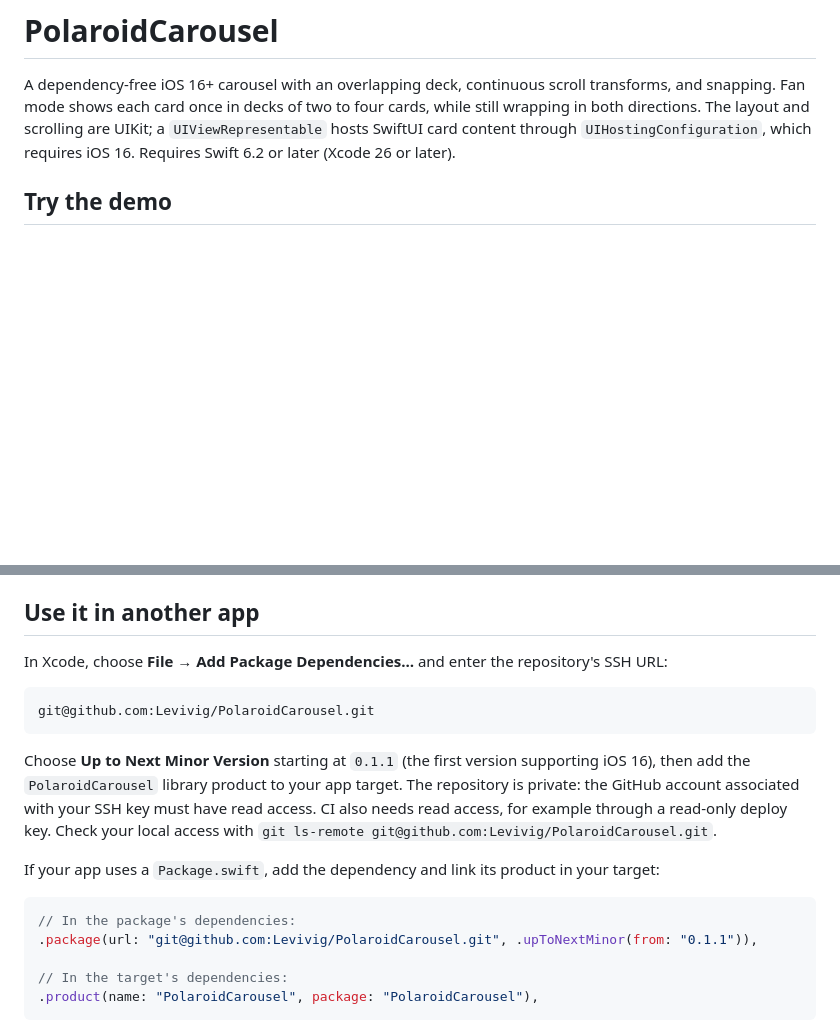
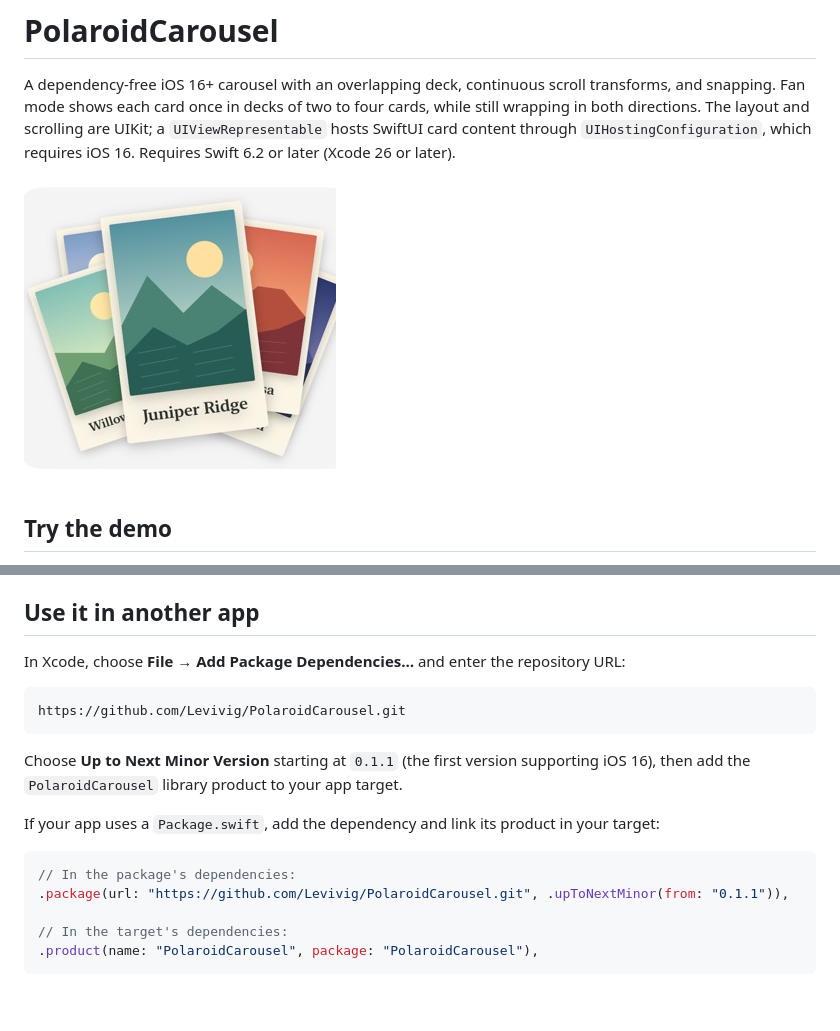
Before and after one commit to Levivig/PolaroidCarousel, a Markdown page: README.md, 2 parts joined by grey strips. Rendered like a GitHub page; pictures changed too: docs/field-notes-deck.png (added); blank space fills up the shorter version.

Commit message:
docs: prepare public README and add demo screenshot

````diff
--- a/README.md
+++ b/README.md
@@ -1,6 +1,8 @@
 # PolaroidCarousel
 
 A dependency-free iOS 16+ carousel with an overlapping deck, continuous scroll transforms, and snapping. Fan mode shows each card once in decks of two to four cards, while still wrapping in both directions. The layout and scrolling are UIKit; a `UIViewRepresentable` hosts SwiftUI card content through `UIHostingConfiguration`, which requires iOS 16. Requires Swift 6.2 or later (Xcode 26 or later).
+
+![Illustrated postcards fanned out in the Field Notes demo](docs/field-notes-deck.png)
 
 ## Try the demo
 
@@ -12,19 +14,19 @@ The Xcode project already points to the local package. To regenerate it after ad
 
 ## Use it in another app
 
-In Xcode, choose **File → Add Package Dependencies…** and enter the repository's SSH URL:
+In Xcode, choose **File → Add Package Dependencies…** and enter the repository URL:
 
 ```text
-git@github.com:Levivig/PolaroidCarousel.git
+https://github.com/Levivig/PolaroidCarousel.git
 ```
 
-Choose **Up to Next Minor Version** starting at `0.1.1` (the first version supporting iOS 16), then add the `PolaroidCarousel` library product to your app target. The repository is private: the GitHub account associated with your SSH key must have read access. CI also needs read access, for example through a read-only deploy key. Check your local access with `git ls-remote git@github.com:Levivig/PolaroidCarousel.git`.
+Choose **Up to Next Minor Version** starting at `0.1.1` (the first version supporting iOS 16), then add the `PolaroidCarousel` library product to your app target.
 
 If your app uses a `Package.swift`, add the dependency and link its product in your target:
 
 ```swift
 // In the package's dependencies:
-.package(url: "git@github.com:Levivig/PolaroidCarousel.git", .upToNextMinor(from: "0.1.1")),
+.package(url: "https://github.com/Levivig/PolaroidCarousel.git", .upToNextMinor(from: "0.1.1")),
 
 // In the target's dependencies:
 .product(name: "PolaroidCarousel", package: "PolaroidCarousel"),
````
Also changed, not shown: 1 other file.
